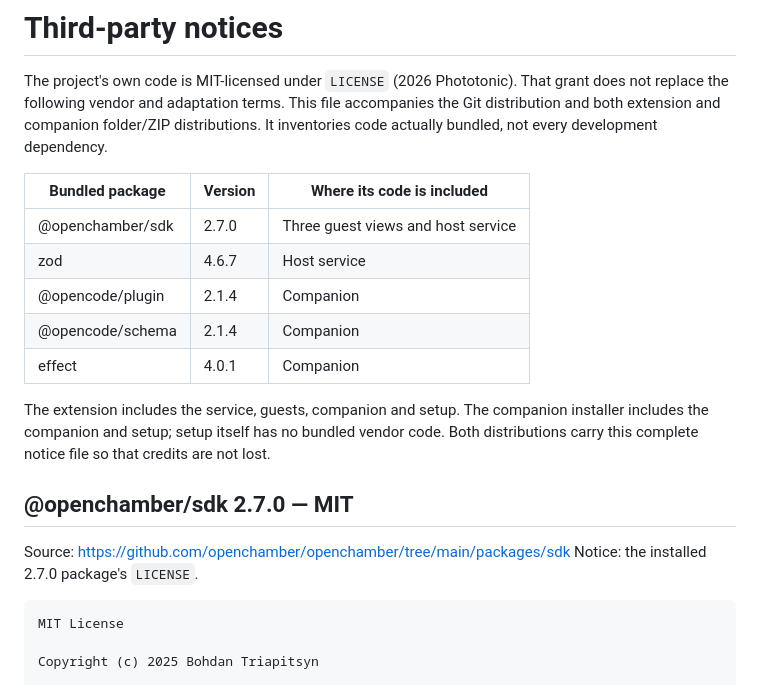
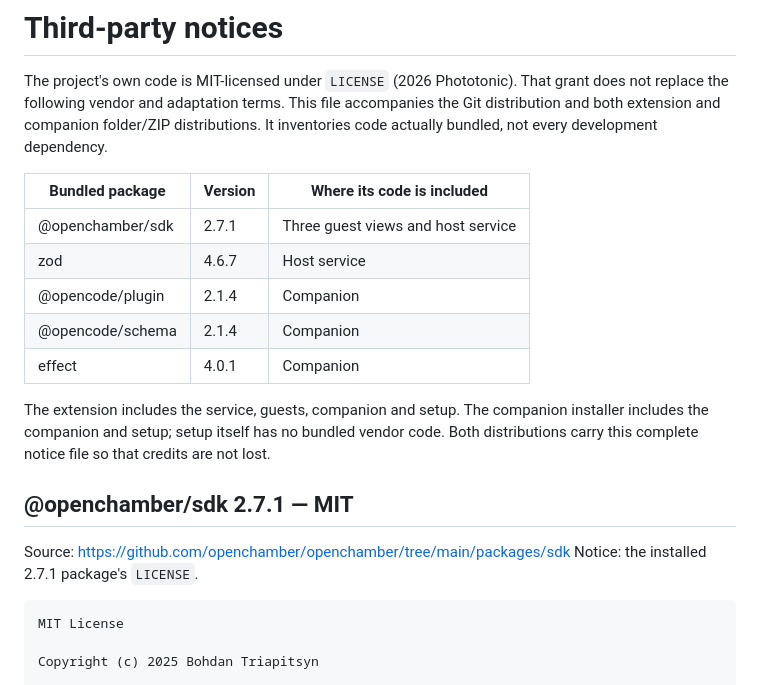
Before and after one commit to Phototonic/openchamber-progress, a Markdown page: THIRD_PARTY_NOTICES.md, the part around the change. Drawn GitHub-style.

Commit message:
docs: align guest SDK notices with bundled version

````diff
--- a/THIRD_PARTY_NOTICES.md
+++ b/THIRD_PARTY_NOTICES.md
@@ -7,7 +7,7 @@ distributions. It inventories code actually bundled, not every development depen
 
 | Bundled package | Version | Where its code is included |
 | --- | --- | --- |
-| @openchamber/sdk | 2.7.0 | Three guest views and host service |
+| @openchamber/sdk | 2.7.1 | Three guest views and host service |
 | zod | 4.6.7 | Host service |
 | @opencode/plugin | 2.1.4 | Companion |
 | @opencode/schema | 2.1.4 | Companion |
@@ -17,10 +17,10 @@ The extension includes the service, guests, companion and setup. The companion
 installer includes the companion and setup; setup itself has no bundled vendor code.
 Both distributions carry this complete notice file so that credits are not lost.
 
-## @openchamber/sdk 2.7.0 — MIT
+## @openchamber/sdk 2.7.1 — MIT
 
 Source: https://github.com/openchamber/openchamber/tree/main/packages/sdk
-Notice: the installed 2.7.0 package's `LICENSE`.
+Notice: the installed 2.7.1 package's `LICENSE`.
 
 ```text
 MIT License
````
